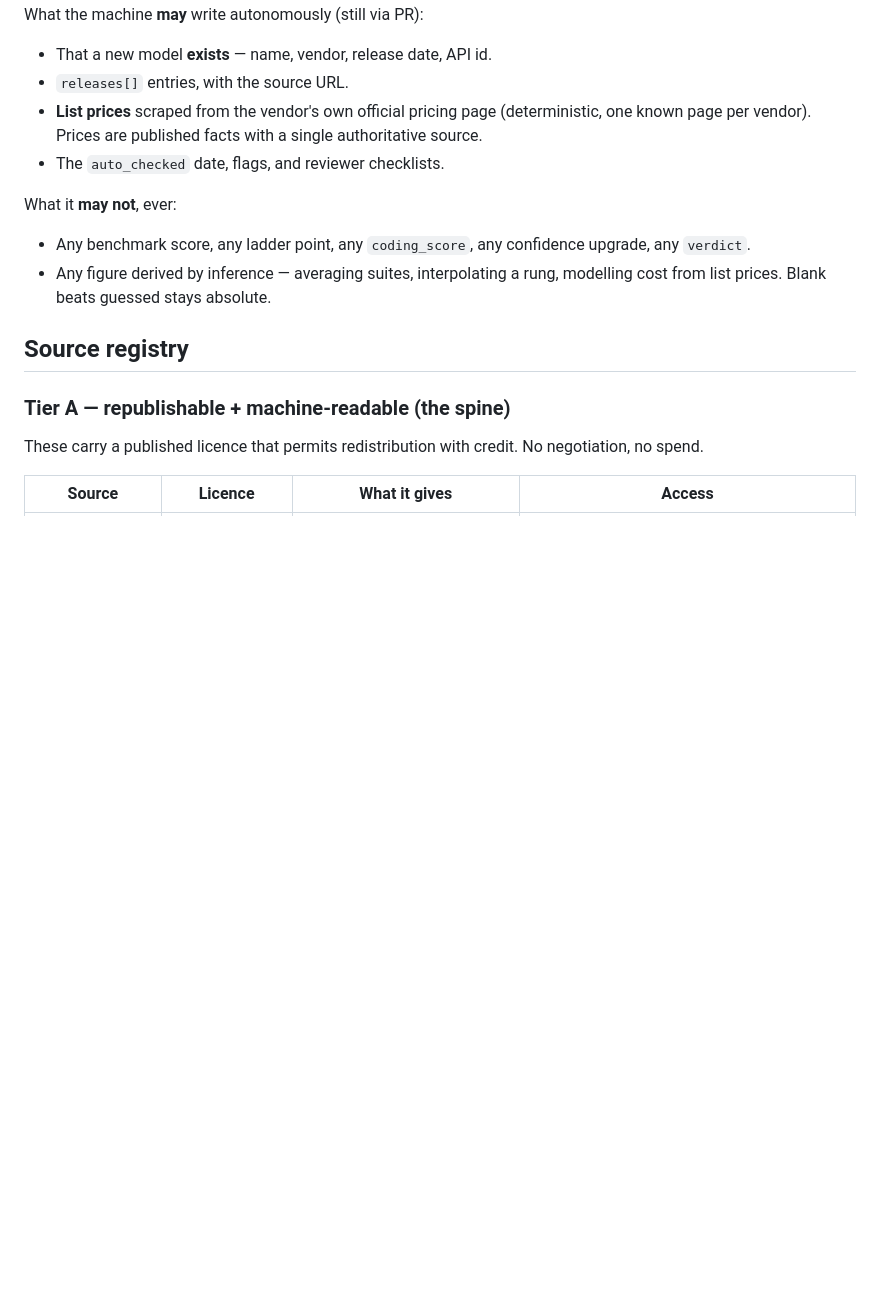
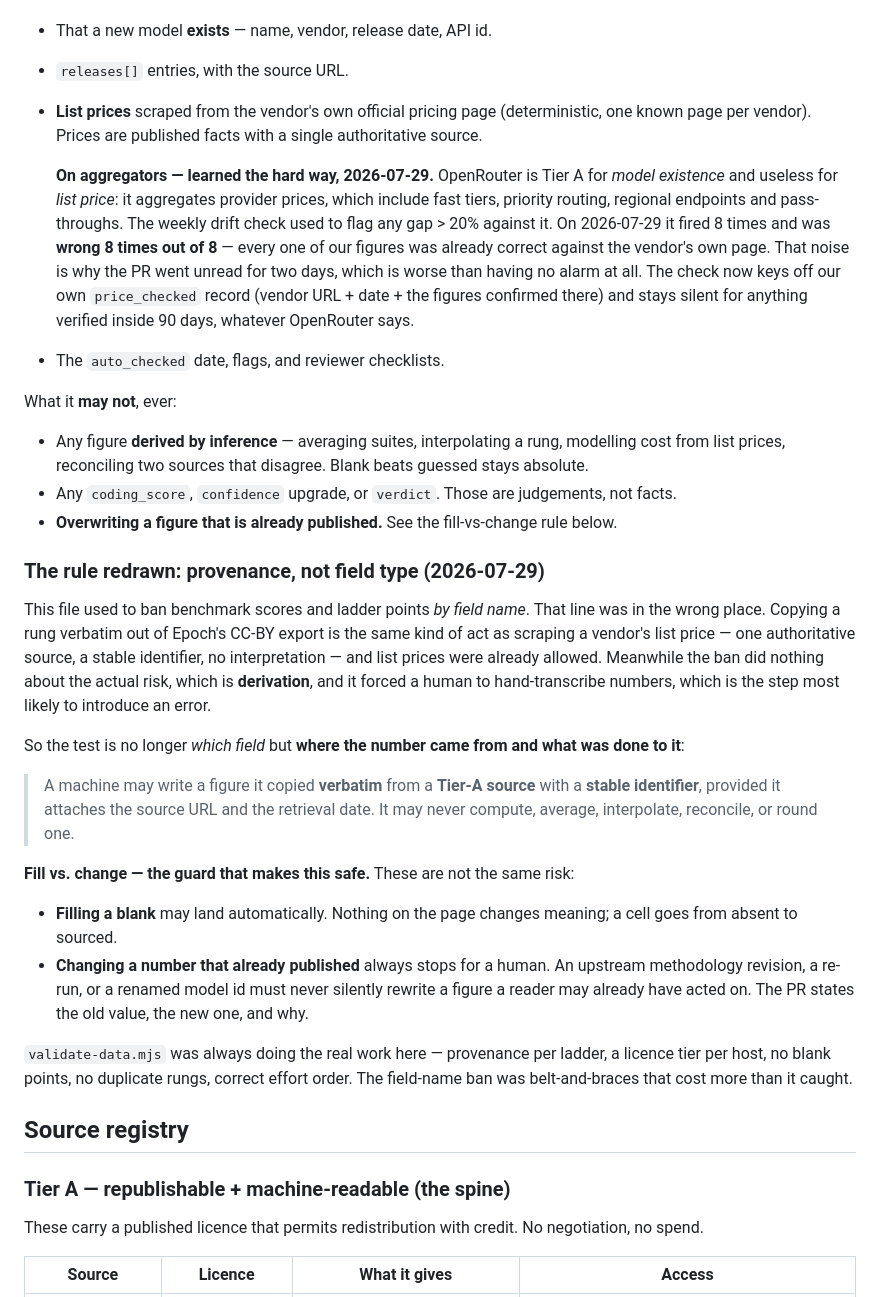
Before and after one commit to lucascashwell3-ai/modelproof, a Markdown page: scripts/data-sources.md, the part around the change. GitHub-like rendering; blank space fills up the shorter version.

Commit message:
data-sources.md: redraw the machine-writes rule around provenance, not field type
The ban was by field name — no benchmark, no ladder point, ever. Wrong axis.
Copying a rung verbatim out of Epoch's CC-BY export is the same act as scraping a
vendor list price (one authoritative source, stable id, no interpretation), and
list prices were already allowed. The real risk is DERIVATION, and the field-name
ban did nothing about that while forcing a human to hand-transcribe numbers — the
step most likely to introduce an error.

New test: a machine may write a figure copied verbatim from a Tier-A source with a
stable identifier, attaching URL + retrieval date. Never compute, average,
interpolate, reconcile or round one.

Plus the guard that makes it safe: filling a blank may land automatically;
CHANGING an already-published number always stops for a human, so an upstream
re-run can't silently rewrite a figure a reader already acted on.

Also records why the OpenRouter price alarm was retired, so nobody rebuilds it.

Co-Authored-By: Claude Opus 5 <noreply@anthropic.com>

```diff
--- a/scripts/data-sources.md
+++ b/scripts/data-sources.md
@@ -26,12 +26,48 @@ What the machine **may** write autonomously (still via PR):
 - `releases[]` entries, with the source URL.
 - **List prices** scraped from the vendor's own official pricing page (deterministic, one known
   page per vendor). Prices are published facts with a single authoritative source.
+
+  **On aggregators — learned the hard way, 2026-07-29.** OpenRouter is Tier A for *model existence*
+  and useless for *list price*: it aggregates provider prices, which include fast tiers, priority
+  routing, regional endpoints and pass-throughs. The weekly drift check used to flag any gap > 20%
+  against it. On 2026-07-29 it fired 8 times and was **wrong 8 times out of 8** — every one of our
+  figures was already correct against the vendor's own page. That noise is why the PR went unread
+  for two days, which is worse than having no alarm at all. The check now keys off our own
+  `price_checked` record (vendor URL + date + the figures confirmed there) and stays silent for
+  anything verified inside 90 days, whatever OpenRouter says.
 - The `auto_checked` date, flags, and reviewer checklists.
 
 What it **may not**, ever:
-- Any benchmark score, any ladder point, any `coding_score`, any confidence upgrade, any `verdict`.
-- Any figure derived by inference — averaging suites, interpolating a rung, modelling cost from
-  list prices. Blank beats guessed stays absolute.
+- Any figure **derived by inference** — averaging suites, interpolating a rung, modelling cost from
+  list prices, reconciling two sources that disagree. Blank beats guessed stays absolute.
+- Any `coding_score`, `confidence` upgrade, or `verdict`. Those are judgements, not facts.
+- **Overwriting a figure that is already published.** See the fill-vs-change rule below.
+
+### The rule redrawn: provenance, not field type (2026-07-29)
+
+This file used to ban benchmark scores and ladder points *by field name*. That line was in the wrong
+place. Copying a rung verbatim out of Epoch's CC-BY export is the same kind of act as scraping a
+vendor's list price — one authoritative source, a stable identifier, no interpretation — and list
+prices were already allowed. Meanwhile the ban did nothing about the actual risk, which is
+**derivation**, and it forced a human to hand-transcribe numbers, which is the step most likely to
+introduce an error.
+
+So the test is no longer *which field* but **where the number came from and what was done to it**:
+
+> A machine may write a figure it copied **verbatim** from a **Tier-A source** with a **stable
+> identifier**, provided it attaches the source URL and the retrieval date. It may never compute,
+> average, interpolate, reconcile, or round one.
+
+**Fill vs. change — the guard that makes this safe.** These are not the same risk:
+- **Filling a blank** may land automatically. Nothing on the page changes meaning; a cell goes from
+  absent to sourced.
+- **Changing a number that already published** always stops for a human. An upstream methodology
+  revision, a re-run, or a renamed model id must never silently rewrite a figure a reader may
+  already have acted on. The PR states the old value, the new one, and why.
+
+`validate-data.mjs` was always doing the real work here — provenance per ladder, a licence tier per
+host, no blank points, no duplicate rungs, correct effort order. The field-name ban was
+belt-and-braces that cost more than it caught.
 
 ## Source registry
 
```
